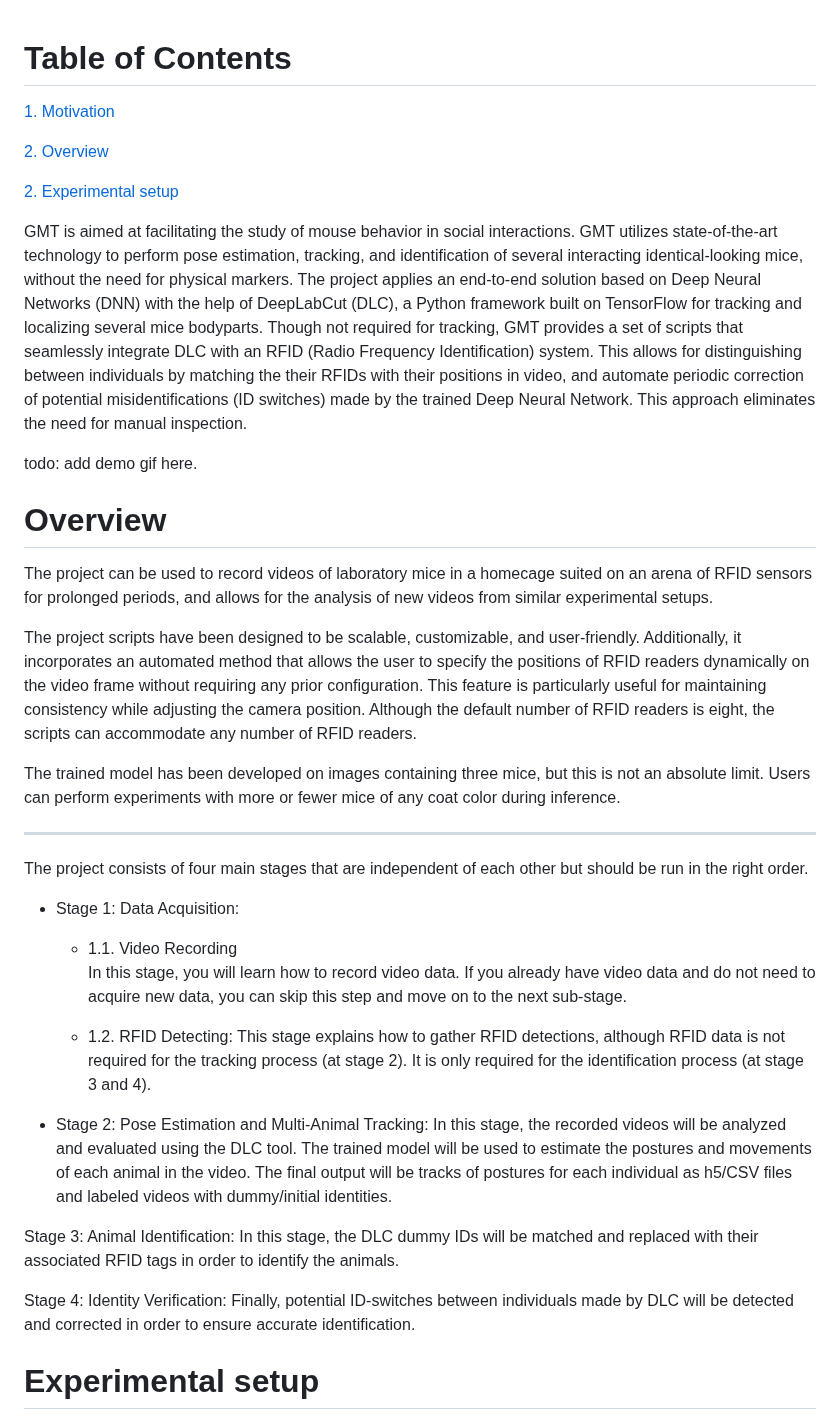
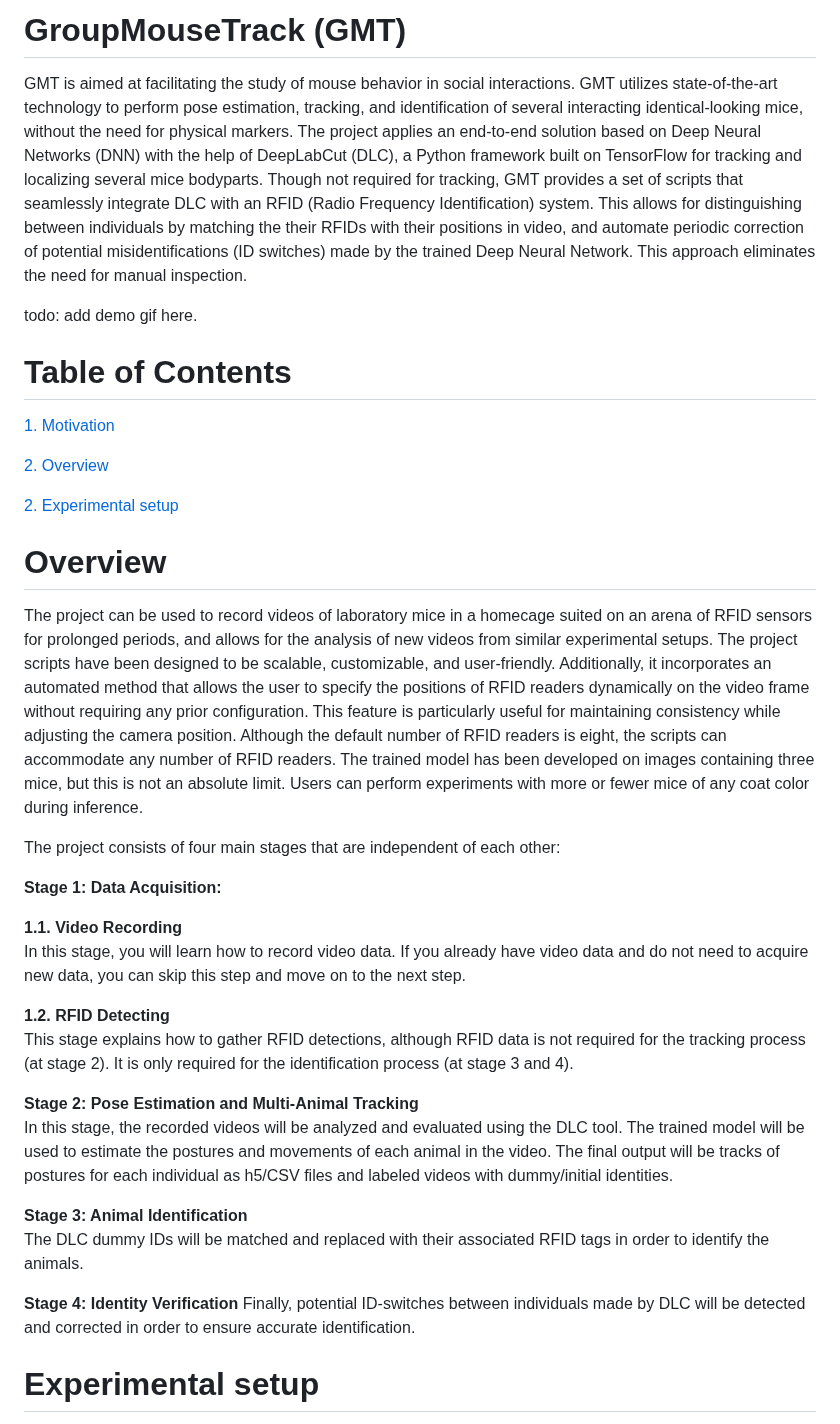
Before and after one commit to orabe/GroupMouseTrack, a Markdown page: README.md, the part around one of its changes. GitHub-like rendering.

Commit message:
readme-overview

```diff
--- a/README.md
+++ b/README.md
@@ -1,3 +1,8 @@
+# GroupMouseTrack (GMT)
+GMT is aimed at facilitating the study of mouse behavior in social interactions. GMT utilizes state-of-the-art technology to perform pose estimation, tracking, and identification of several interacting identical-looking mice, without the need for physical markers. The project applies an end-to-end solution based on Deep Neural Networks (DNN) with the help of DeepLabCut (DLC), a Python framework built on TensorFlow for tracking and localizing several mice bodyparts. Though not required for tracking, GMT provides a set of scripts that seamlessly integrate DLC with an RFID (Radio Frequency Identification) system. This allows for distinguishing between individuals by matching the their RFIDs with their positions in video, and automate periodic correction of potential misidentifications (ID switches) made by the trained Deep Neural Network. This approach eliminates the need for manual inspection.
+
+todo: add demo gif here.
+
 # Table of Contents
 [1. Motivation](#motivation)
 
@@ -5,44 +10,27 @@
 
 [2. Experimental setup](#Experimental-setup)
 
-GMT is aimed at facilitating the study of mouse behavior in social interactions. GMT utilizes state-of-the-art technology to perform pose estimation, tracking, and identification of several interacting identical-looking mice, without the need for physical markers. The project applies an end-to-end solution based on Deep Neural Networks (DNN) with the help of DeepLabCut (DLC), a Python framework built on TensorFlow for tracking and localizing several mice bodyparts. Though not required for tracking, GMT provides a set of scripts that seamlessly integrate DLC with an RFID (Radio Frequency Identification) system. This allows for distinguishing between individuals by matching the their RFIDs with their positions in video, and automate periodic correction of potential misidentifications (ID switches) made by the trained Deep Neural Network. This approach eliminates the need for manual inspection.
+# Overview
+The project can be used to record videos of laboratory mice in a homecage suited on an arena of RFID sensors for prolonged periods, and allows for the analysis of new videos from similar experimental setups. The project scripts have been designed to be scalable, customizable, and user-friendly. Additionally, it incorporates an automated method that allows the user to specify the positions of RFID readers dynamically on the video frame without requiring any prior configuration. This feature is particularly useful for maintaining consistency while adjusting the camera position. Although the default number of RFID readers is eight, the scripts can accommodate any number of RFID readers. The trained model has been developed on images containing three mice, but this is not an absolute limit. Users can perform experiments with more or fewer mice of any coat color during inference.
 
-todo: add demo gif here.
+The project consists of four main stages that are independent of each other:
 
-# Overview
-The project can be used to record videos of laboratory mice in a homecage suited on an arena of RFID sensors for prolonged periods, and allows for the analysis of new videos from similar experimental setups.
+**Stage 1: Data Acquisition:**
 
-The project scripts have been designed to be scalable, customizable, and user-friendly. Additionally, it incorporates an automated method that allows the user to specify the positions of RFID readers dynamically on the video frame without requiring any prior configuration. This feature is particularly useful for maintaining consistency while adjusting the camera position. Although the default number of RFID readers is eight, the scripts can accommodate any number of RFID readers.
+  **1.1. Video Recording**
+    In this stage, you will learn how to record video data. If you already have video data and do not need to acquire new data, you can skip this step and move on to the next step.
 
-The trained model has been developed on images containing three mice, but this is not an absolute limit. Users can perform experiments with more or fewer mice of any coat color during inference.
-
-
-<!-- The Project uses a single, low-cost camera (todo: name of camera)  -->
-<!-- 820 𝑐𝑚2 cage. -->
-<!-- The final model we provide achieved a test error of 4.9 pixels, which is similar to the labelling variability between humans (5.2 pixels). -->
-
----
-
-The project consists of four main stages that are independent of each other but should be run in the right order.
-
-* Stage 1: Data Acquisition:
-  - 1.1. Video Recording
-    In this stage, you will learn how to record video data. If you already have video data and do not need to acquire new data, you can skip this step and move on to the next sub-stage.
-
-
-  - 1.2. RFID Detecting:
+  **1.2. RFID Detecting**
     This stage explains how to gather RFID detections, although RFID data is not required for the tracking process (at stage 2). It is only required for the identification process (at stage 3 and 4).
 
-* Stage 2: Pose Estimation and Multi-Animal Tracking:
+**Stage 2: Pose Estimation and Multi-Animal Tracking**
 In this stage, the recorded videos will be analyzed and evaluated using the DLC tool. The trained model will be used to estimate the postures and movements of each animal in the video. The final output will be tracks of postures for each individual as h5/CSV files and labeled videos with dummy/initial identities.
 
-Stage 3: Animal Identification:
-In this stage, the DLC dummy IDs will be matched and replaced with their associated RFID tags in order to identify the animals.
+**Stage 3: Animal Identification**
+The DLC dummy IDs will be matched and replaced with their associated RFID tags in order to identify the animals.
 
-Stage 4: Identity Verification:
+**Stage 4: Identity Verification**
 Finally, potential ID-switches between individuals made by DLC will be detected and corrected in order to ensure accurate identification.
-
-
 
 
 
```
Also changed, not shown: other parts of README.md (+7 -0 lines).
